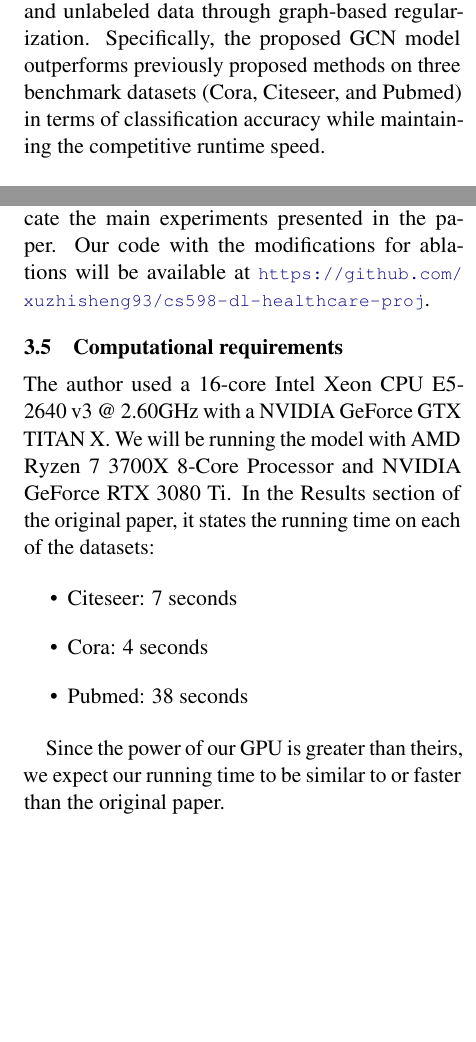
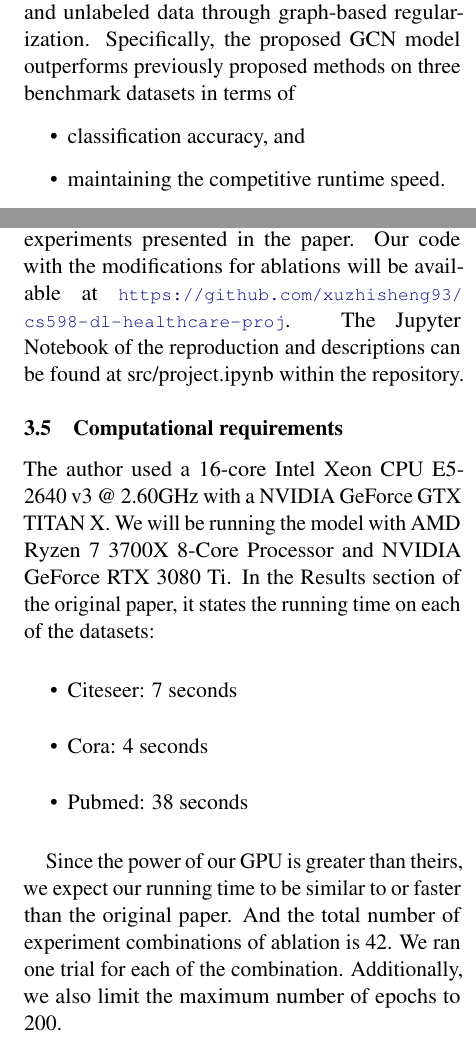
Before and after one commit to xuzhisheng93/cs598-dl-healthcare-proj, a LaTeX document (project-final/projectfinal.tex): two parts of the columns of pages 1 and 2 of 4, joined at a grey line, cut so that both start at the same text, the shorter picture padded with empty space. Compiled offline with pdfLaTeX.

Commit message:
Update final project.

```diff
--- a/project-final/projectfinal.tex
+++ b/project-final/projectfinal.tex
@@ -66,14 +66,17 @@ The Semi-Supervised Classification with Graph Convolutional Networks \cite{kipf2
 
 \section{Scope of reproducibility}
 
-The proposed GCN model can achieve state-of-the-art performance on semi-supervised node classification tasks by effectively leveraging both labeled and unlabeled data through graph-based regularization. Specifically, the proposed GCN model outperforms previously proposed methods on three benchmark datasets (Cora, Citeseer, and Pubmed) in terms of classification accuracy while maintaining the competitive runtime speed.
+The proposed GCN model can achieve state-of-the-art performance on semi-supervised node classification tasks by effectively leveraging both labeled and unlabeled data through graph-based regularization. Specifically, the proposed GCN model outperforms previously proposed methods on three benchmark datasets in terms of
+
+\begin{itemize}
+    \item classification accuracy, and
+    \item maintaining the competitive runtime speed.
+\end{itemize}
 
 % \subsection{Addressed claims from the original paper}
 
 % Clearly itemize the claims you are testing:
-% \begin{itemize}
-%     \item Performance (TODO)
-% \end{itemize}
+
 
 
 \section{Methodology}
@@ -94,7 +97,7 @@ The GCN model is a two-layer neural network of graph convolutional layers. The f
 \subsection{Data descriptions}
 % Describe the datasets you used (with some statistics) and how you obtained them.
 
-We will be testing with 3 citation network datasets -- Citeseer, Cora and Pubmed -- nodes are documents and edges are citation links. These datasets are obtained from the author's GitHub repository. The following table contains statistics of the datasets. The three datasets that we used are well-established benchmark datasets that are based on real-world applications. Specifically, for each of the citation network datasets, each of the scientific papers are represented by feature vectors in a sparse bag-of-words representation. In the implementation, we use undirected edges to represent citations between the scientific papers.
+We will be testing with 3 citation network datasets -- Citeseer, Cora and Pubmed -- nodes are documents and edges are citation links. These datasets are obtained from the author's GitHub repository \cite{kipf2016gcn}. And these dataset were first used by Collective classification in network data \cite{sen2008collective} The following table contains statistics of the datasets. The three datasets that we used are well-established benchmark datasets that are based on real-world applications. Specifically, for each of the citation network datasets, each of the scientific papers are represented by feature vectors in a sparse bag-of-words representation. In the implementation, we use undirected edges to represent citations between the scientific papers.
 
 \begin{table}[h]
 \centering
@@ -116,7 +119,7 @@ The model in the paper used a learning rate of 0.01, a weight decay (L2 regulari
 \subsection{Implementation}
 % Describe whether you use the existing code or write your own code, with the link to the code. Note that the github repo you link to should be public and have a clear documentation.
 
-As mentioned previously, we plan to use the code provided by the authors to replicate the main experiments presented in the paper. Our code with the modifications for ablations will be available at \url{https://github.com/xuzhisheng93/cs598-dl-healthcare-proj}.
+As mentioned previously, we plan to use the code provided by the authors to replicate the main experiments presented in the paper. Our code with the modifications for ablations will be available at \url{https://github.com/xuzhisheng93/cs598-dl-healthcare-proj}. The Jupyter Notebook of the reproduction and descriptions can be found at src/project.ipynb within the repository.
 
 \subsection{Computational requirements}
 % Provide information on computational requirements for each of your experiments. For example, the number of CPU/GPU hours and memory requirements.
@@ -131,7 +134,7 @@ The author used a 16-core Intel Xeon CPU E5-2640 v3 @ 2.60GHz with a NVIDIA GeFo
   \item Pubmed: 38 seconds
 \end{itemize}
 
-Since the power of our GPU is greater than theirs, we expect our running time to be similar to or faster than the original paper.
+Since the power of our GPU is greater than theirs, we expect our running time to be similar to or faster than the original paper. And the total number of experiment combinations of ablation is 42. We ran one trial for each of the combination. Additionally, we also limit the maximum number of epochs to 200.
 
 \section{Results}
 % Start with a high-level overview of your results. Does your work support the claims you listed in section 2.1? Keep this section as factual and precise as possible, reserve your judgement and discussion points for the next ``Discussion'' section.
```
Also changed, not shown: project-final/projectfinal.bib (+21 -0 lines), project-final/projectfinal.pdf.
